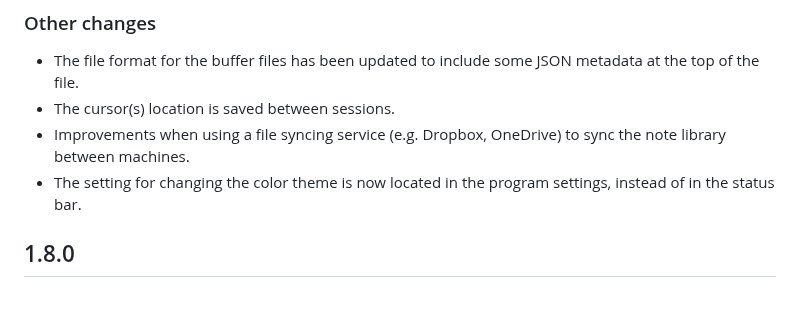
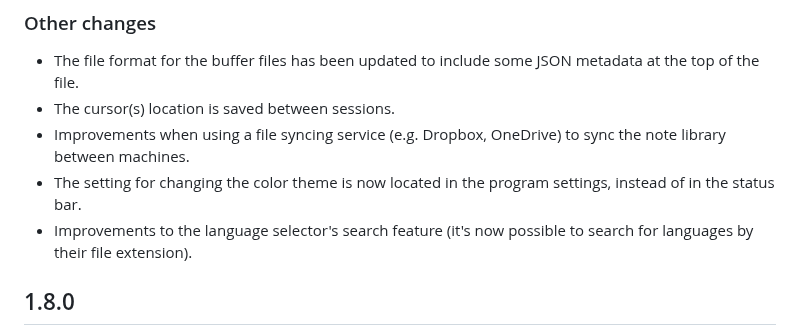
Before and after one commit to heyman/heynote, a Markdown page: docs/changelog.md, the part around the change. Drawn GitHub-style; blank space fills up the shorter version.

Commit message:
Add info about language selector search improvement to Changelog

```diff
--- a/docs/changelog.md
+++ b/docs/changelog.md
@@ -20,6 +20,7 @@ Apart from the default Scratch buffer, you can now create and switch between mul
 - The cursor(s) location is saved between sessions.
 - Improvements when using a file syncing service (e.g. Dropbox, OneDrive) to sync the note library between machines.
 - The setting for changing the color theme is now located in the program settings, instead of in the status bar.
+- Improvements to the language selector's search feature (it's now possible to search for languages by their file extension).
 
 ## 1.8.0
 
```
